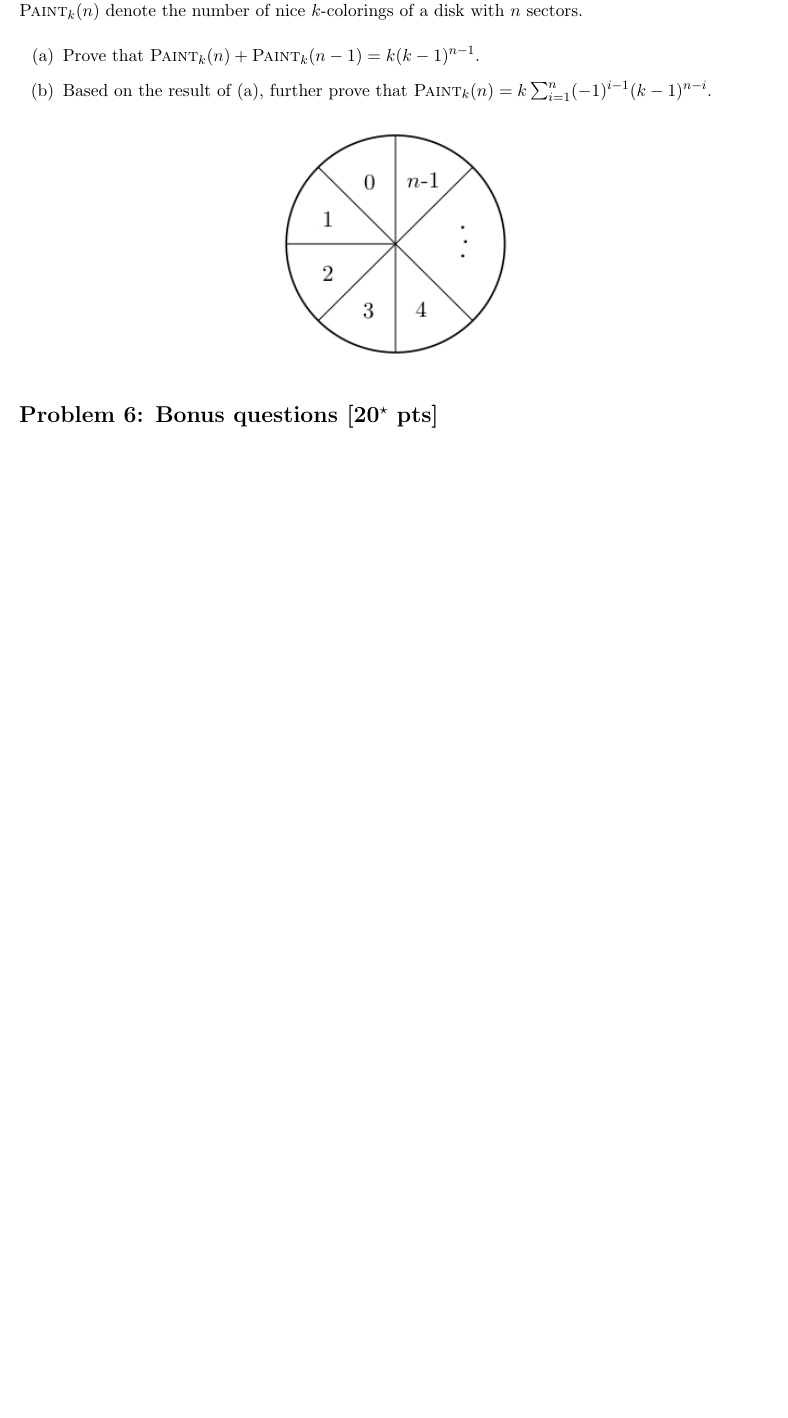
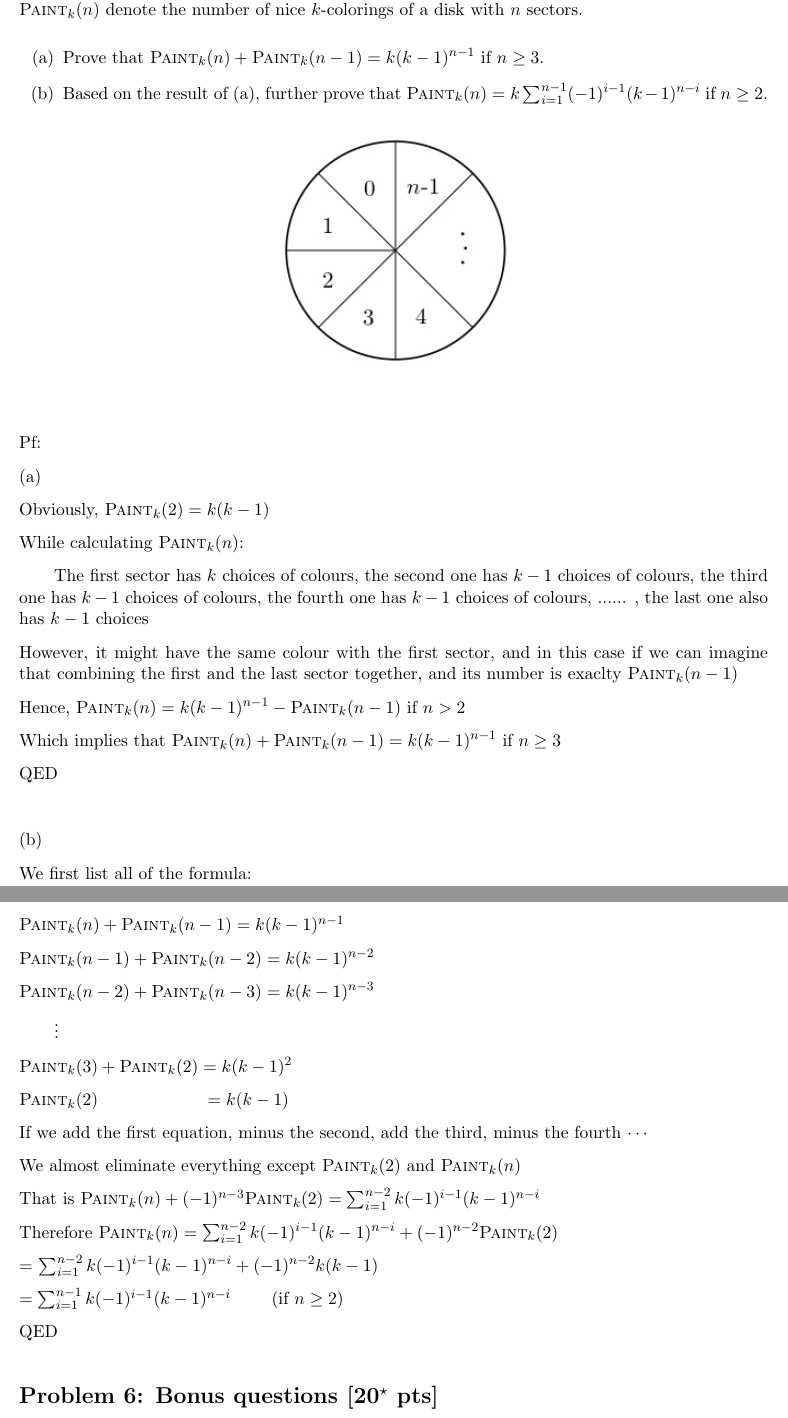
Before and after one commit to AcideFluorhydrique/Discrete-Mathematics-NYUSH-2023Fall-, a LaTeX problem sheet (Assignment 4/Assignment 4.tex): part of page 4 of 5 before the commit and two parts of pages 5 and 6 of 7 after it, the two joined at a grey line, cut so that both start at the same text, the shorter picture padded with empty space. Compiled offline with pdfLaTeX.

Commit message:
Update Assignment 4.tex

```diff
--- a/Assignment 4/Assignment 4.tex
+++ b/Assignment 4/Assignment 4.tex
@@ -246,13 +302,70 @@ A way to color the sectors under this constraint is called a \textit{nice $k$-co
 Our goal is to compute the number of nice $k$-colorings.
 Let $\textsc{Paint}_k(n)$ denote the number of nice $k$-colorings of a disk with $n$ sectors.
 \begin{enumerate}
-    \item Prove that $\textsc{Paint}_k(n) + \textsc{Paint}_k(n-1) = k(k-1)^{n-1}$.
-    \item Based on the result of (a), further prove that $\textsc{Paint}_k(n) = k \sum_{i=1}^{n} (-1)^{i-1} (k-1)^{n-i}$.
+    \item Prove that $\textsc{Paint}_k(n) + \textsc{Paint}_k(n-1) = k(k-1)^{n-1}$ if $ n\geq 3$.
+    \item Based on the result of (a), further prove that $\textsc{Paint}_k(n) = k \sum_{i=1}^{n-1} (-1)^{i-1} (k-1)^{n-i}$ if $n \geq 2$.
 \end{enumerate}
 
 \begin{center}
     \includegraphics[height=5cm]{hw-fig-sector.jpg}
 \end{center}
+
+
+\hspace*{\fill}
+
+Pf:
+
+(a)
+
+Obviously,
+$\textsc{Paint}_k(2) = k(k-1)$
+
+While calculating $\textsc{Paint}_k(n)$:
+
+\qquad The first sector has $k$ choices of colours, the second one has $k-1$ choices of colours, the third one has $k-1$ choices of colours, the fourth one has $k-1$ choices of colours, ...... , the last one also has $k-1$ choices
+
+However, it might have the same colour with the first sector, and in this case if we can imagine that combining the first and the last sector together, and its number is exaclty $\textsc{Paint}_k(n-1)$
+
+Hence, $\textsc{Paint}_k(n) = k(k-1)^{n-1}-\textsc{Paint}_k(n-1)$ if $ n> 2$
+
+Which implies that $\textsc{Paint}_k(n) + \textsc{Paint}_k(n-1) = k(k-1)^{n-1}$ if $ n\geq 3$
+
+QED
+
+\hspace*{\fill}
+
+(b)
+
+We first list all of the formula:
+
+$\textsc{Paint}_k(n) + \textsc{Paint}_k(n-1) = k(k-1)^{n-1}$
+
+$\textsc{Paint}_k(n-1) + \textsc{Paint}_k(n-2) = k(k-1)^{n-2}$
+
+$\textsc{Paint}_k(n-2) + \textsc{Paint}_k(n-3) = k(k-1)^{n-3}$
+
+\qquad  $\vdots$
+
+$\textsc{Paint}_k(3) + \textsc{Paint}_k(2) = k(k-1)^{2}$
+
+$\textsc{Paint}_k(2) \qquad \qquad \qquad  = k(k-1)$
+
+If we add the first equation, minus the second, add the third, minus the fourth $\cdots$
+
+We almost eliminate everything except $\textsc{Paint}_k(2)$ and $\textsc{Paint}_k(n)$
+
+That is $\textsc{Paint}_k(n) + (-1)^{n-3}\textsc{Paint}_k(2)= \sum _{i=1}^{n-2} k(-1)^{i-1}(k-1)^{n-i}$
+
+Therefore $\textsc{Paint}_k(n)= \sum _{i=1}^{n-2} k(-1)^{i-1}(k-1)^{n-i} + (-1)^{n-2}\textsc{Paint}_k(2)$
+
+= $\sum _{i=1}^{n-2} k(-1)^{i-1}(k-1)^{n-i} + (-1)^{n-2}k(k-1)$
+
+$= \sum_{i=1}^{n-1} k(-1)^{i-1} (k-1)^{n-i}$ \qquad(if $n \geq 2$)
+
+QED
+
+
+
 
 \problem{6: Bonus questions [20$^\star$ pts]}
 
```
Also changed, not shown: Assignment 4/Assignment 4.tex (62 more changed lines).
